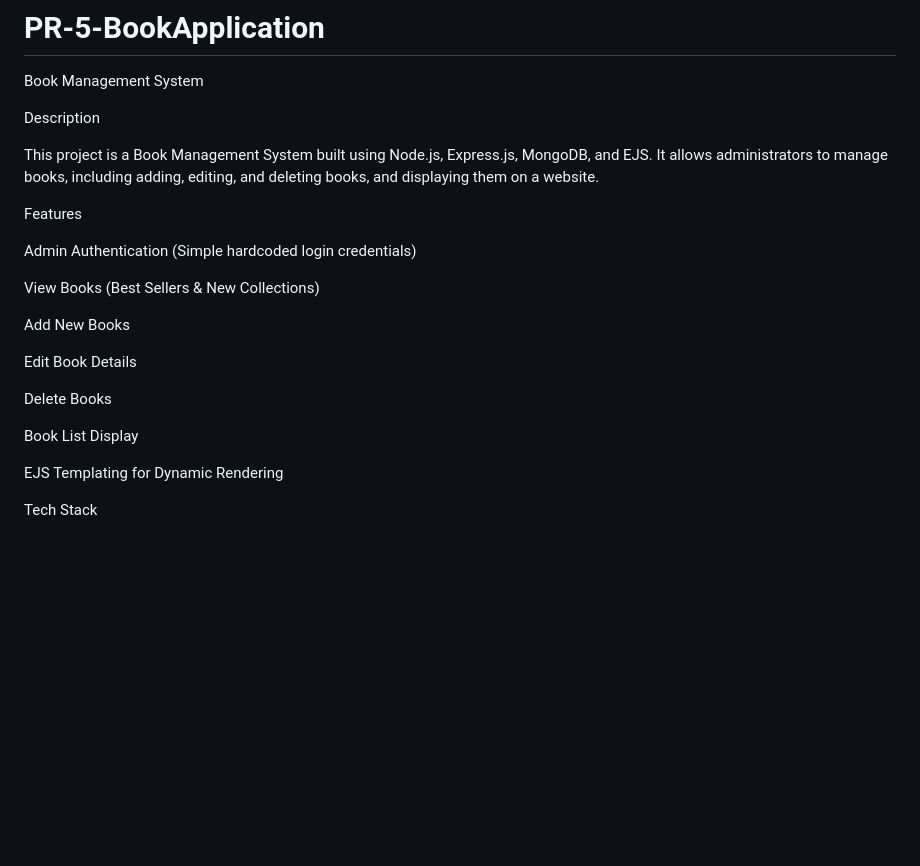
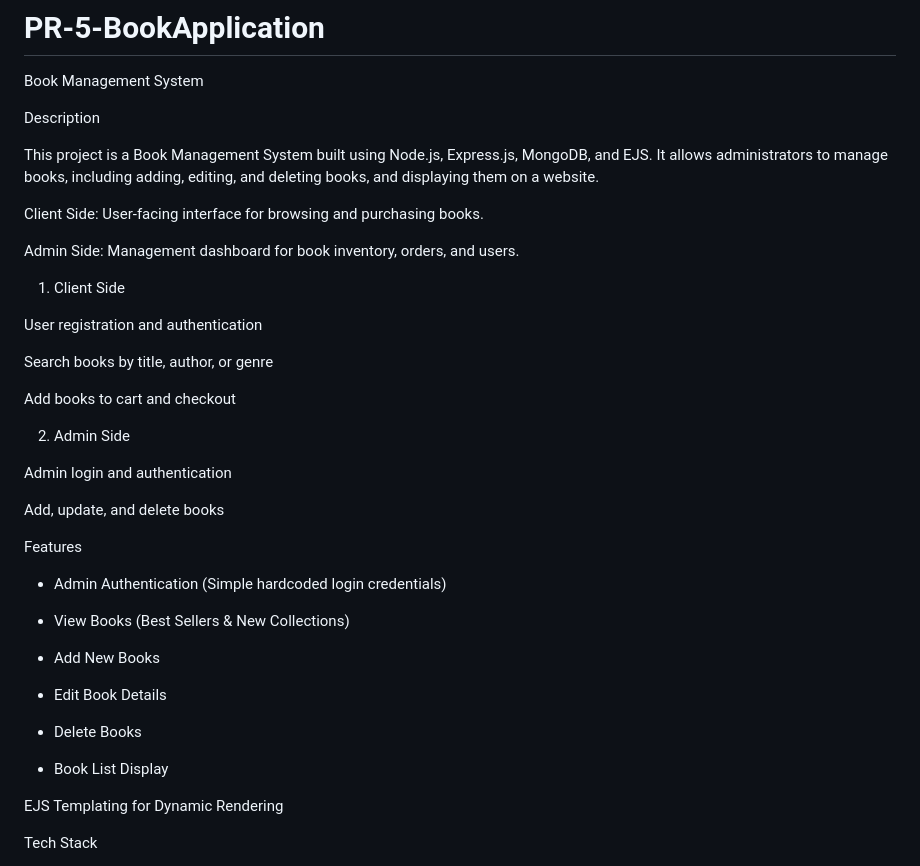
Before and after one commit to bhavini1105/PR-5-BookApplication, a Markdown page: README.md, the part around the change printed below. GitHub-like rendering; blank space fills up the shorter version.

```diff
--- a/README.md
+++ b/README.md
@@ -6,19 +6,38 @@ Description
 
 This project is a Book Management System built using Node.js, Express.js, MongoDB, and EJS. It allows administrators to manage books, including adding, editing, and deleting books, and displaying them on a website.
 
+Client Side: User-facing interface for browsing and purchasing books.
+
+Admin Side: Management dashboard for book inventory, orders, and users.
+
+1. Client Side
+
+User registration and authentication
+
+Search books by title, author, or genre
+
+Add books to cart and checkout
+
+2. Admin Side
+
+Admin login and authentication
+
+Add, update, and delete books
+
+
 Features
 
-Admin Authentication (Simple hardcoded login credentials)
+- Admin Authentication (Simple hardcoded login credentials)
 
-View Books (Best Sellers & New Collections)
+- View Books (Best Sellers & New Collections)
 
-Add New Books
+- Add New Books
 
-Edit Book Details
+- Edit Book Details
 
-Delete Books
+- Delete Books
 
-Book List Display
+- Book List Display
 
 EJS Templating for Dynamic Rendering
 
```
Also changed, not shown: other parts of README.md (+35 -2 lines), localhost_8089_book.png (added), localhost_8089_book_edit_67b5611be9e5734b3319c82c (3).png (added), localhost_8089_data.png (added), localhost_8089_login.png (added), 2 other files.
